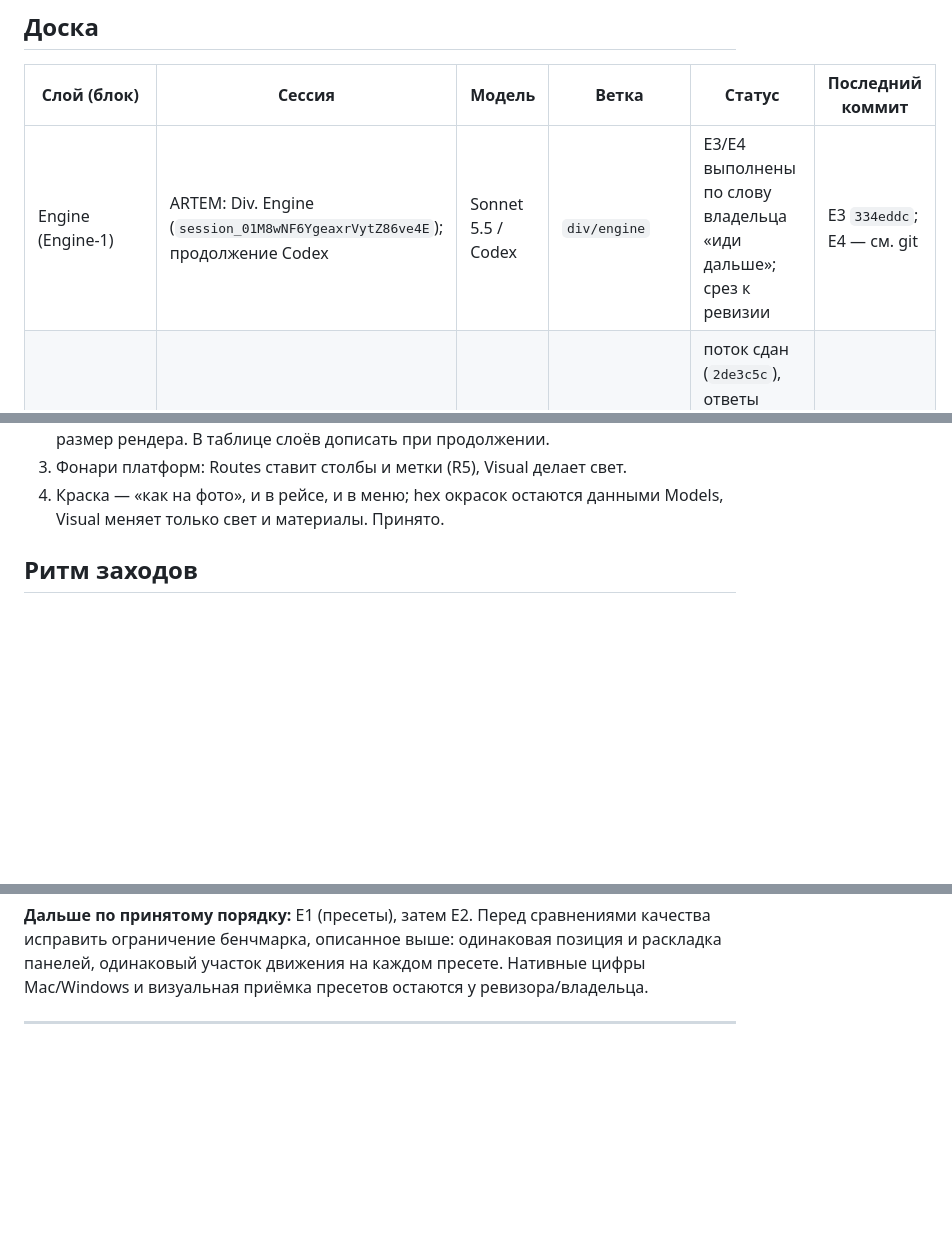
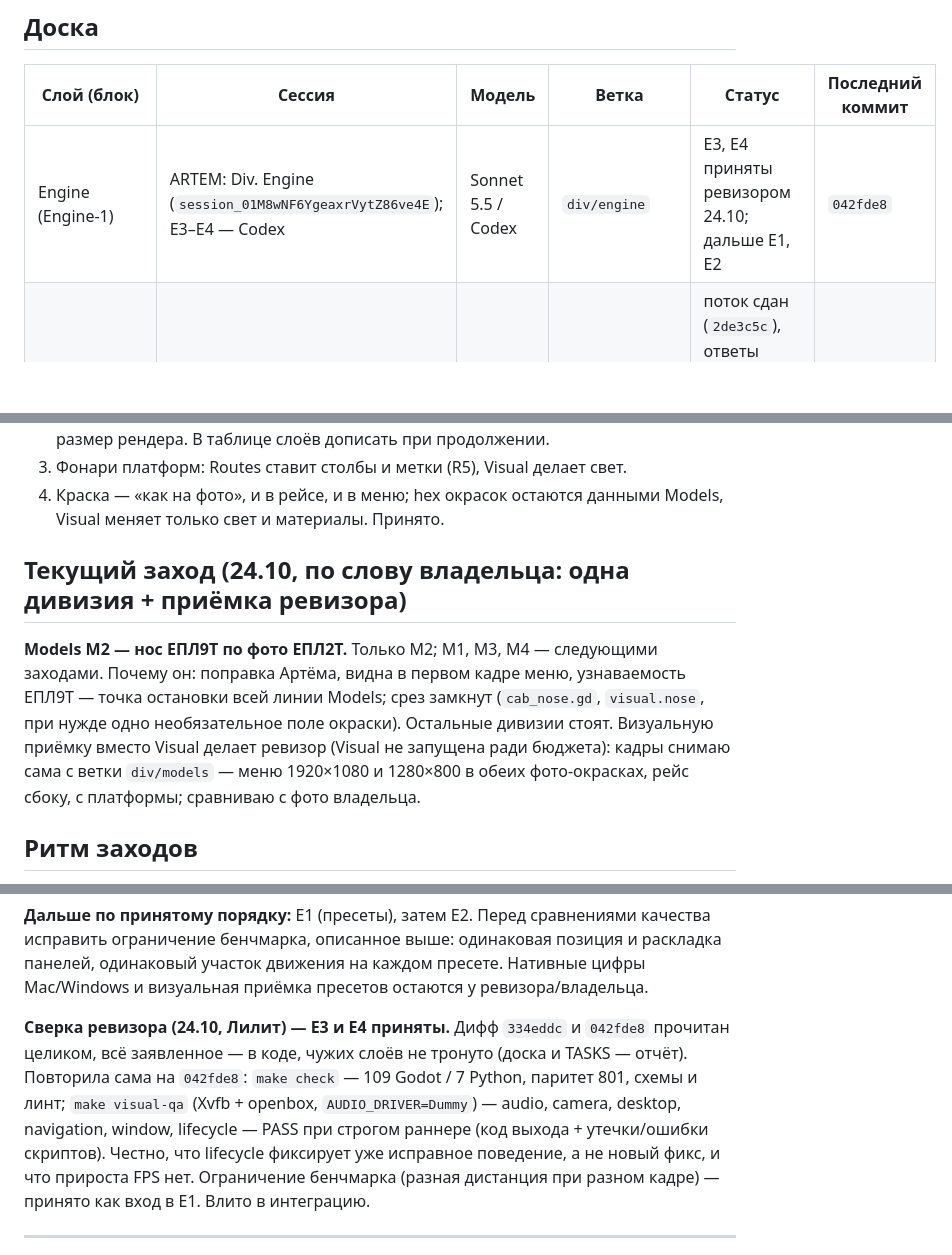
Before and after one commit to editorrc/train-simulator-, a Markdown page: docs/plans/divisions-2026-10.md, 3 parts joined by grey strips. GitHub-like rendering; blank space fills up the shorter version.

Commit message:
Board: Engine E3–E4 accepted; current slice — Models M2 (ЕПЛ9Т nose)
Co-Authored-By: Claude Opus 5.5 <noreply@anthropic.com>
Claude-Session: https://claude.ai/code/session_01Ai1R8oHrgf2FkspN15jcM6

```diff
--- a/docs/plans/divisions-2026-10.md
+++ b/docs/plans/divisions-2026-10.md
@@ -90,7 +90,7 @@ Models по источнику.
 
 | Слой (блок) | Сессия | Модель | Ветка | Статус | Последний коммит |
 |---|---|---|---|---|---|
-| Engine (Engine-1) | ARTEM: Div. Engine (`session_01M8wNF6YgeaxrVytZ86ve4E`); продолжение Codex | Sonnet 5.5 / Codex | `div/engine` | E3/E4 выполнены по слову владельца «иди дальше»; срез к ревизии | E3 `334eddc`; E4 — см. git |
+| Engine (Engine-1) | ARTEM: Div. Engine (`session_01M8wNF6YgeaxrVytZ86ve4E`); E3–E4 — Codex | Sonnet 5.5 / Codex | `div/engine` | E3, E4 приняты ревизором 24.10; дальше E1, E2 | `042fde8` |
 | Routes (Routes-1) | ARTEM: Div. Routes (`session_01MXza5KKPeV6Vj54S6TxTix`) | Sonnet 5.5 | `div/routes` | поток сдан (`2de3c5c`), ответы ревизора — ниже; пауза владельца 23.10; R4 ждёт сети | `2de3c5c` |
 | Models (Models-1) | ARTEM: Div. Models (`session_01LQ6nfqsPY3vHjxn3EJJNH5`) | Sonnet 5.5 | `div/models` | поток сдан и принят с поправками (`00743b3`); пауза владельца 23.10 | `00743b3` |
 | Visual (Visual-1) | ARTEM: Div. Visual (`session_014iunUM4ADYEjYqqv45fJ7B`) | Opus 5.5 | `div/visual` | поток сдан (`be00a77`), ответы ревизора — ниже; пауза владельца 23.10 | `be00a77` |
@@ -148,6 +148,16 @@ M1 → M4 → M3 → M5: узнаваемость ЕПЛ9Т проверяетс
 3. Фонари платформ: Routes ставит столбы и метки (R5), Visual делает свет.
 4. Краска — «как на фото», и в рейсе, и в меню; hex окрасок остаются данными
    Models, Visual меняет только свет и материалы. Принято.
+
+## Текущий заход (24.10, по слову владельца: одна дивизия + приёмка ревизора)
+
+**Models M2 — нос ЕПЛ9Т по фото ЕПЛ2Т.** Только M2; M1, M3, M4 — следующими
+заходами. Почему он: поправка Артёма, видна в первом кадре меню, узнаваемость
+ЕПЛ9Т — точка остановки всей линии Models; срез замкнут (`cab_nose.gd`,
+`visual.nose`, при нужде одно необязательное поле окраски). Остальные дивизии
+стоят. Визуальную приёмку вместо Visual делает ревизор (Visual не запущена ради
+бюджета): кадры снимаю сама с ветки `div/models` — меню 1920×1080 и 1280×800
+в обеих фото-окрасках, рейс сбоку, с платформы; сравниваю с фото владельца.
 
 ## Ритм заходов
 
@@ -435,6 +445,16 @@ EXE/DMG не пересобирались.
 качества исправить ограничение бенчмарка, описанное выше: одинаковая позиция и
 раскладка панелей, одинаковый участок движения на каждом пресете. Нативные
 цифры Mac/Windows и визуальная приёмка пресетов остаются у ревизора/владельца.
+
+**Сверка ревизора (24.10, Лилит) — E3 и E4 приняты.** Дифф `334eddc` и
+`042fde8` прочитан целиком, всё заявленное — в коде, чужих слоёв не тронуто
+(доска и TASKS — отчёт). Повторила сама на `042fde8`: `make check` — 109 Godot
+/ 7 Python, паритет 801, схемы и линт; `make visual-qa` (Xvfb + openbox,
+`AUDIO_DRIVER=Dummy`) — audio, camera, desktop, navigation, window, lifecycle —
+PASS при строгом раннере (код выхода + утечки/ошибки скриптов). Честно, что
+lifecycle фиксирует уже исправное поведение, а не новый фикс, и что прироста
+FPS нет. Ограничение бенчмарка (разная дистанция при разном кадре) — принято как
+вход в E1. Влито в интеграцию.
 
 ---
 
```
